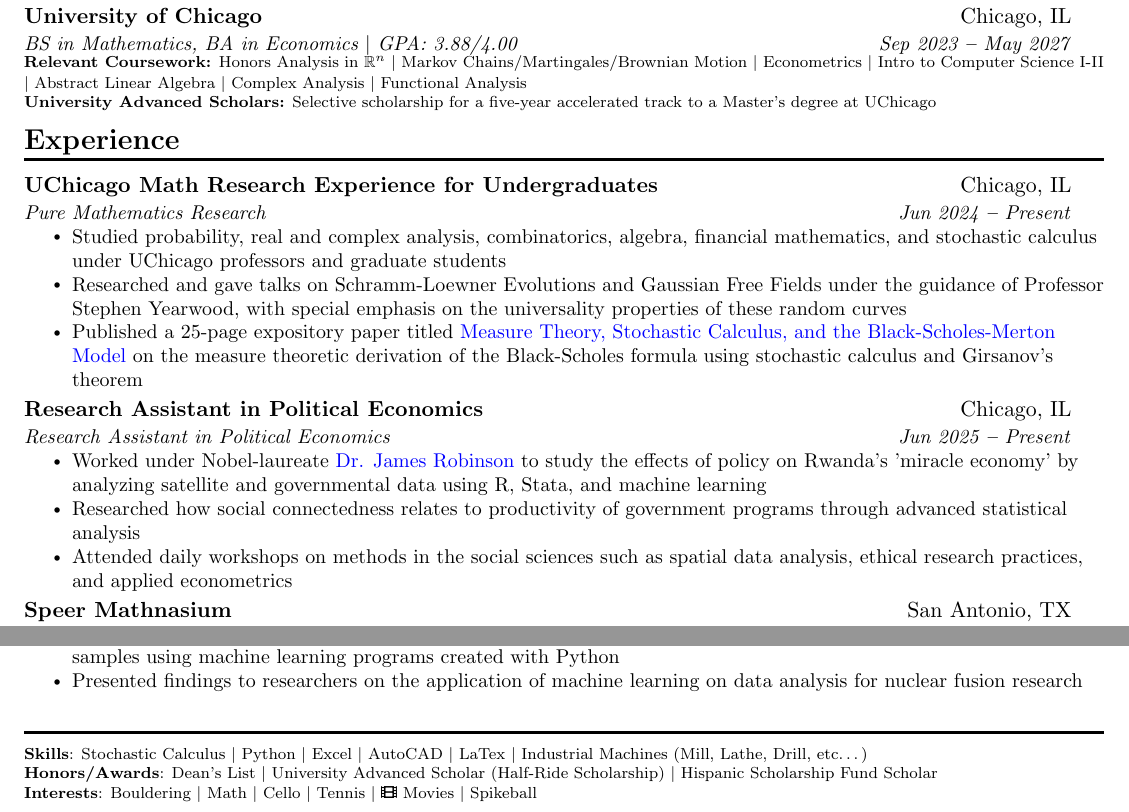
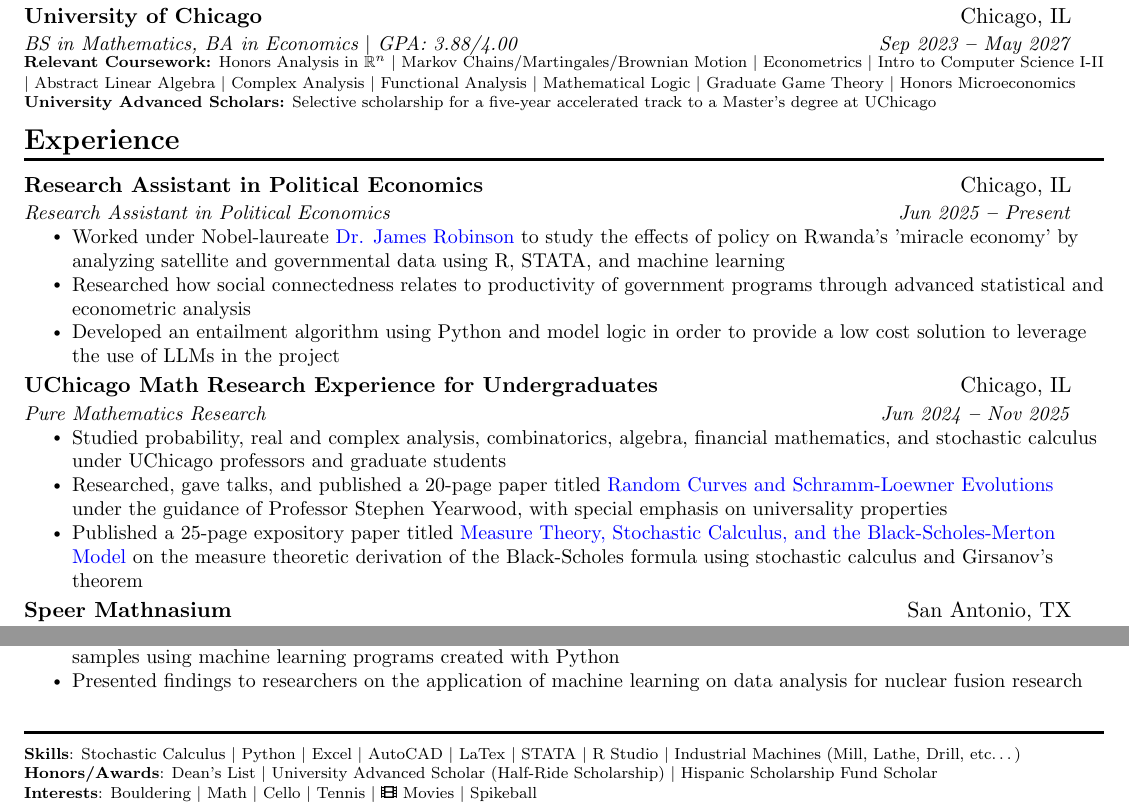
Before and after one commit to agustinestevah/Resume, a LaTeX CV (resume.tex): two parts of the page, joined at a grey line, cut so that both start at the same text. Compiled offline with pdfLaTeX.

Commit message:
Updates from Overleaf

```diff
--- a/resume.tex
+++ b/resume.tex
@@ -133,7 +133,7 @@
       {BS in Mathematics, BA in Economics   $\mid$ GPA: 3.88/4.00}{Sep 2023 \textbf{--} May 2027}
         \educationSubHeadingListStart
         \fontsize{8}{10.8}\selectfont{\item{
-            \textbf{Relevant Coursework:}}\fontsize{8}{10.8}\selectfont{ Honors Analysis in $\mathbb{R}^n$  $\mid$ Markov Chains/Martingales/Brownian Motion  $\mid$ Econometrics $\mid$ Intro to Computer Science I-II} $\mid$ Abstract Linear Algebra $\mid$ Complex Analysis $\mid$ Functional Analysis}
+            \textbf{Relevant Coursework:}}\fontsize{8}{10.8}\selectfont{ Honors Analysis in $\mathbb{R}^n$  $\mid$ Markov Chains/Martingales/Brownian Motion  $\mid$ Econometrics $\mid$ Intro to Computer Science I-II} $\mid$ Abstract Linear Algebra $\mid$ Complex Analysis $\mid$ Functional Analysis $\mid$ Mathematical Logic $\mid$ Graduate Game Theory $\mid$ Honors Microeconomics}
         \fontsize{8}{10.8}\selectfont{\item{
             \textbf{University Advanced Scholars:}}\fontsize{8}{10.8}\selectfont{ Selective scholarship for a five-year accelerated track to a Master's degree at UChicago}}
         \educationSubHeadingListEnd
@@ -147,21 +147,21 @@
   \resumeSubHeadingListStart
 
     \resumeSubheading
-      {\textbf{UChicago Math Research Experience for Undergraduates}}{Chicago, IL}
-      {Pure Mathematics Research}{Jun 2024 \textbf{--} Present}
-        \resumeItemListStart
-            \resumeItem{Studied probability, real and complex analysis, combinatorics, algebra, financial mathematics, and stochastic calculus under UChicago professors and graduate students}
-            \resumeItem{Researched and gave talks on Schramm-Loewner Evolutions and Gaussian Free Fields under the guidance of Professor Stephen Yearwood, with special emphasis on the universality properties of these random curves}
-            \resumeItem{Published a 25-page expository paper titled \href{https://math.uchicago.edu/~may/REU2024/REUPapers/Esteva.pdf}{\color{blue}Measure Theory, Stochastic Calculus, and the Black-Scholes-Merton Model} on the measure theoretic derivation of the Black-Scholes formula using stochastic calculus and Girsanov's theorem}
-        \resumeItemListEnd
-
-    \resumeSubheading
       {Research Assistant in Political Economics}{Chicago, IL}
       {Research Assistant in Political Economics}{Jun 2025 \textbf{--} Present}
         \resumeItemListStart
-            \resumeItem{Worked under Nobel-laureate \href{https://voices.uchicago.edu/jamesrobinson/}{\color{blue} Dr. James Robinson} to study the effects of policy on Rwanda's 'miracle economy' by analyzing satellite and governmental data using R, Stata, and machine learning}
-            \resumeItem{Researched how social connectedness relates to productivity of government programs through advanced statistical analysis}
-            \resumeItem{Attended daily workshops on methods in the social sciences such as spatial data analysis, ethical research practices, and applied econometrics}
+            \resumeItem{Worked under Nobel-laureate \href{https://voices.uchicago.edu/jamesrobinson/}{\color{blue} Dr. James Robinson} to study the effects of policy on Rwanda's 'miracle economy' by analyzing satellite and governmental data using R, STATA, and machine learning}
+            \resumeItem{Researched how social connectedness relates to productivity of government programs through advanced statistical and econometric analysis}
+            \resumeItem{Developed an entailment algorithm using Python and model logic in order to provide a low cost solution to leverage the use of LLMs in the project}
+        \resumeItemListEnd
+
+        \resumeSubheading
+      {\textbf{UChicago Math Research Experience for Undergraduates}}{Chicago, IL}
+      {Pure Mathematics Research}{Jun 2024 \textbf{--} Nov 2025}
+        \resumeItemListStart
+            \resumeItem{Studied probability, real and complex analysis, combinatorics, algebra, financial mathematics, and stochastic calculus under UChicago professors and graduate students}
+            \resumeItem{Researched, gave talks, and published a 20-page paper titled \href{https://math.uchicago.edu/~may/REU2025/REUPapers/Esteva.pdf}{\color{blue}Random Curves and Schramm-Loewner Evolutions}  under the guidance of Professor Stephen Yearwood, with special emphasis on universality properties}
+            \resumeItem{Published a 25-page expository paper titled \href{https://math.uchicago.edu/~may/REU2024/REUPapers/Esteva.pdf}{\color{blue}Measure Theory, Stochastic Calculus, and the Black-Scholes-Merton Model} on the measure theoretic derivation of the Black-Scholes formula using stochastic calculus and Girsanov's theorem}
         \resumeItemListEnd
 
     \resumeSubheading
@@ -209,7 +207,7 @@
 
 \section{}
   \educationSubHeadingListStart
-    \small{\fontsize{8}{10.8}\selectfont{\item \textbf{Skills}: Stochastic Calculus $|$ Python $|$ Excel $|$ AutoCAD $|$ LaTex $|$ Industrial Machines (Mill, Lathe, Drill, etc…)}}
+    \small{\fontsize{8}{10.8}\selectfont{\item \textbf{Skills}: Stochastic Calculus $|$ Python $|$ Excel $|$ AutoCAD $|$ LaTex $|$  STATA $\mid$ R Studio $\mid$ Industrial Machines (Mill, Lathe, Drill, etc…)}}
     \small{\fontsize{8}{10.8}\selectfont{\item \textbf{Honors/Awards}: Dean’s List $|$ University Advanced Scholar (Half-Ride Scholarship) $|$ Hispanic Scholarship Fund Scholar }}
     \small{\fontsize{8}{10.8}\selectfont{\item \textbf{Interests}: Bouldering $|$ Math $|$ Cello $|$ Tennis $|$ \faFilm
   \href{https://boxd.it/2ozux}{ Movies} $|$ Spikeball }}
```
Also changed, not shown: resume.tex (16 more changed lines).
